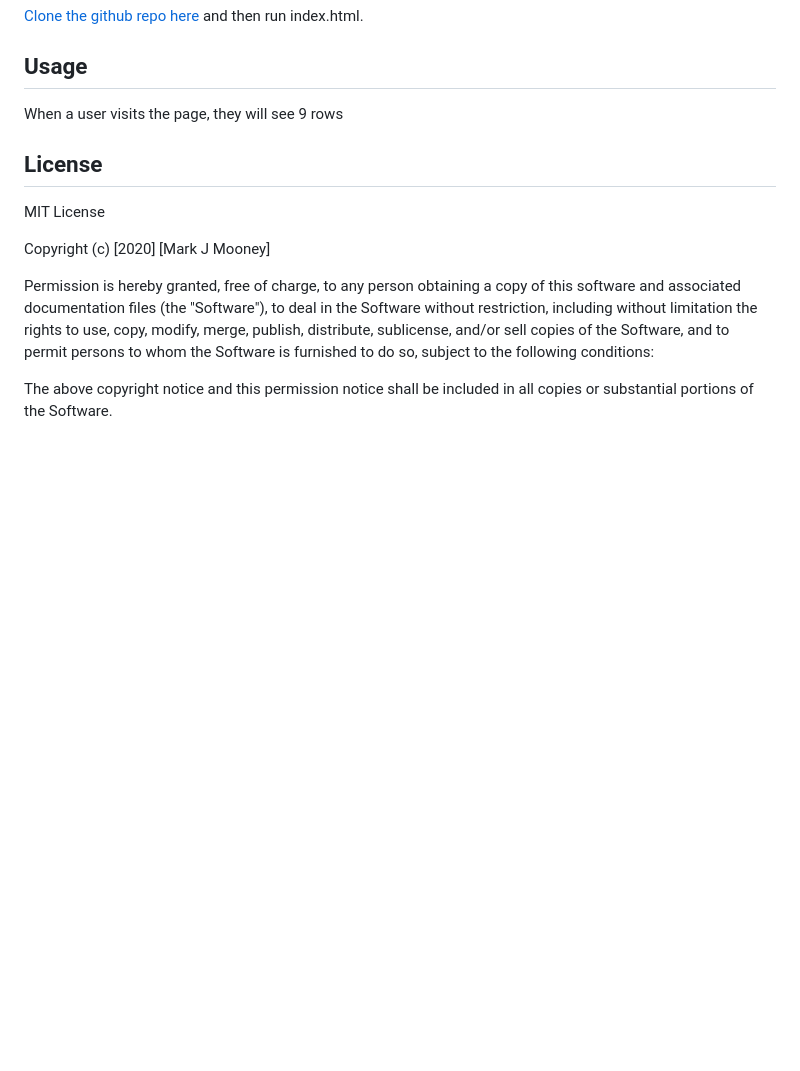
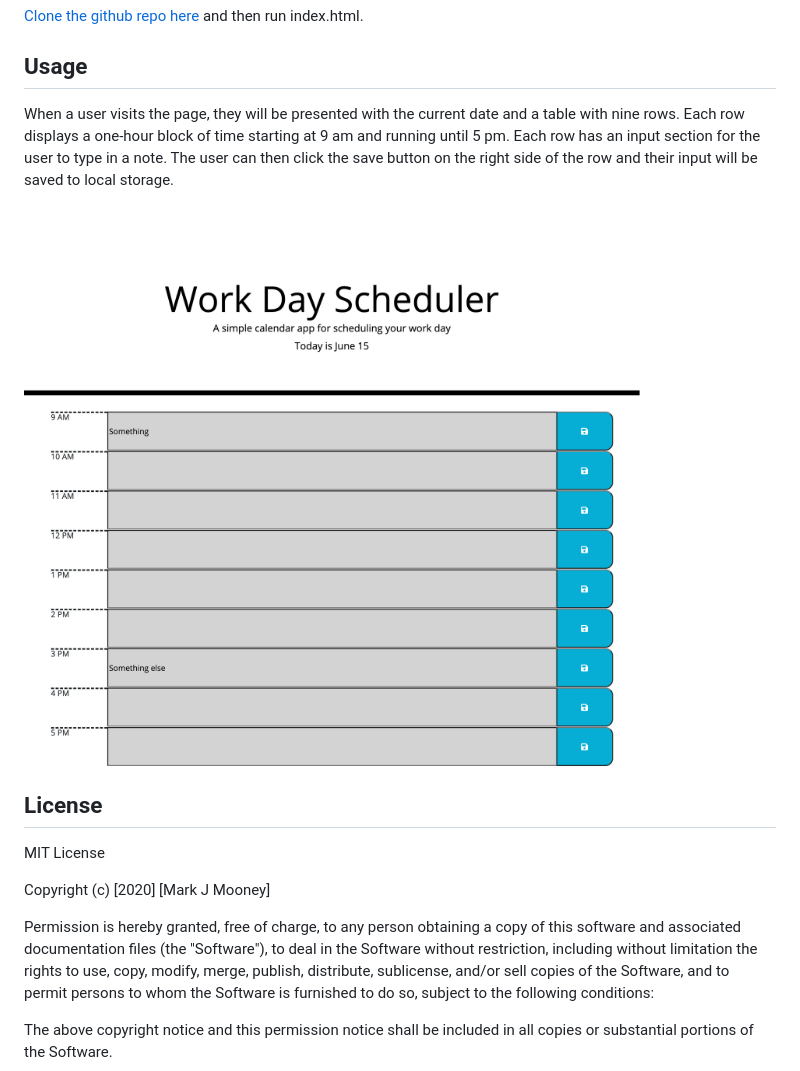
Before and after one commit to mjmoon15/gt-daily-planner, a Markdown page: README.md, the part around the change. Rendered like a GitHub page; pictures changed too: Assets/screencapture-file-Users-markmooney-gt-homework-gt-daily-planner-Develop-index-html-2020-06-15-20_40_10.png (added); blank space fills up the shorter version.

Commit message:
added screenshot of finished app and completed ReadMe

```diff
--- a/README.md
+++ b/README.md
@@ -25,7 +25,9 @@ This daily planner accesses the Moment.js api to determine date and time. Input
 
 ## Usage
 
-When a user visits the page, they will see 9 rows
+When a user visits the page, they will be presented with the current date and a table with nine rows. Each row displays a one-hour block of time starting at 9 am and running until 5 pm. Each row has an input section for the user to type in a note. The user can then click the save button on the right side of the row and their input will be saved to local storage.
+
+![Daily Planner](Assets/screencapture-file-Users-markmooney-gt-homework-gt-daily-planner-Develop-index-html-2020-06-15-20_40_10.png "Daily planner screenshot")
 
 
 
```
